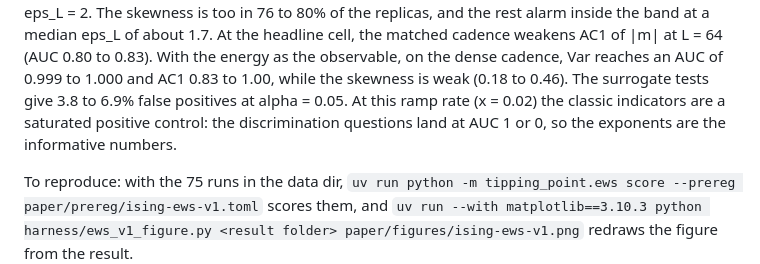
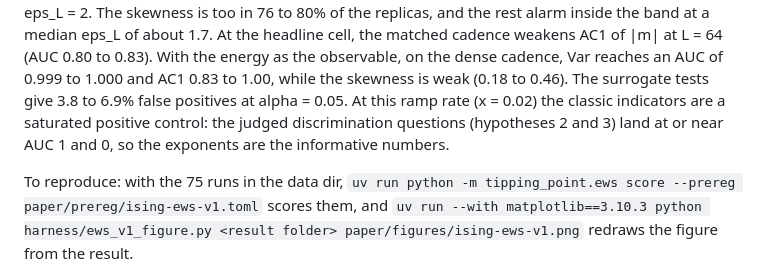
Before and after one commit to GabrielEzerzer/tipping-point, a Markdown page: README.md, the part around the change. GitHub-like rendering.

Commit message:
README: the saturated-control sentence names the judged hypotheses

```diff
--- a/README.md
+++ b/README.md
@@ -69,8 +69,8 @@ band at a median eps_L of about 1.7. At the headline cell, the matched cadence w
 L = 64 (AUC 0.80 to 0.83). With the energy as the observable, on the dense cadence, Var reaches an
 AUC of 0.999 to 1.000 and AC1 0.83 to 1.00, while the skewness is weak (0.18 to 0.46). The surrogate
 tests give 3.8 to 6.9% false positives at alpha = 0.05. At this ramp rate (x = 0.02) the classic
-indicators are a saturated positive control: the discrimination questions land at AUC 1 or 0, so
-the exponents are the informative numbers.
+indicators are a saturated positive control: the judged discrimination questions (hypotheses 2
+and 3) land at or near AUC 1 and 0, so the exponents are the informative numbers.
 
 To reproduce: with the 75 runs in the data dir, `uv run python -m tipping_point.ews score --prereg paper/prereg/ising-ews-v1.toml` scores them, and `uv run --with matplotlib==3.10.3 python harness/ews_v1_figure.py <result folder> paper/figures/ising-ews-v1.png` redraws the figure from the result.
 
```
